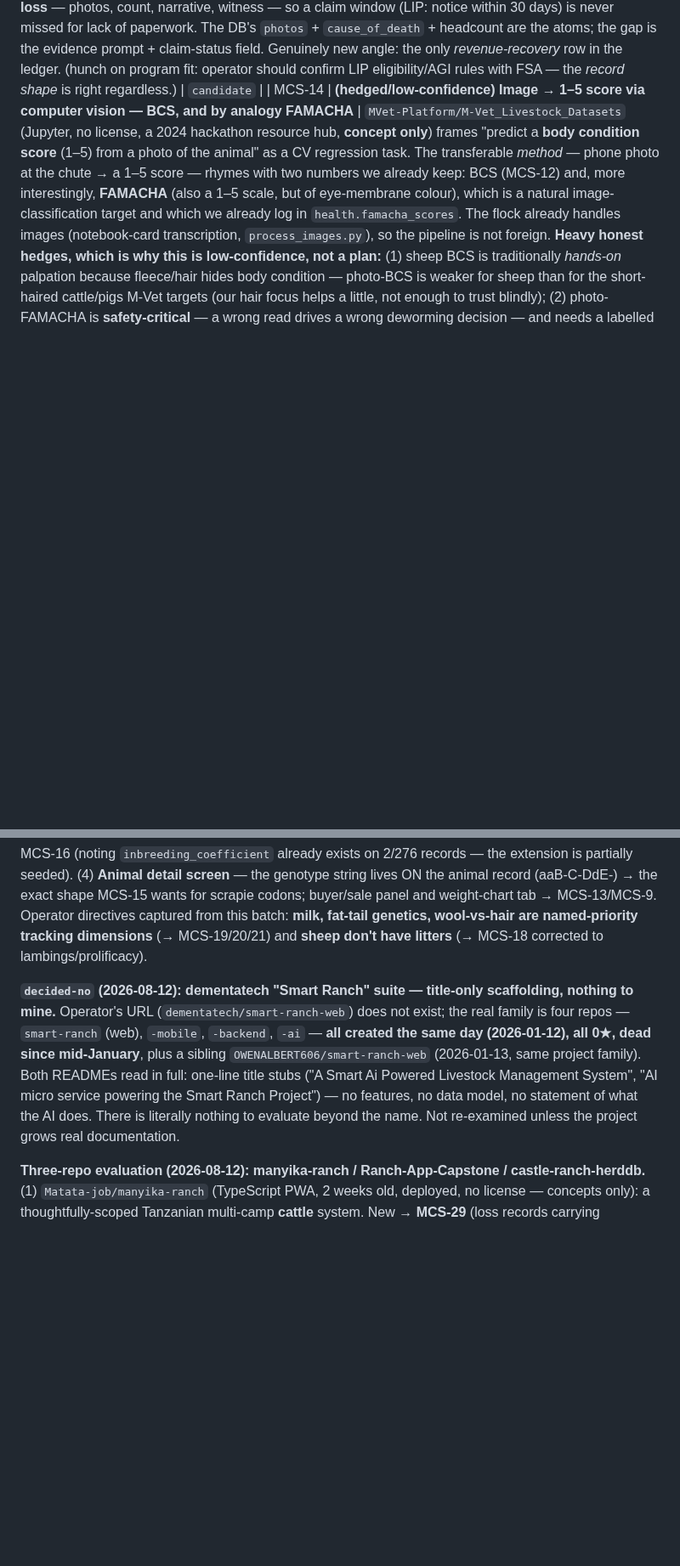
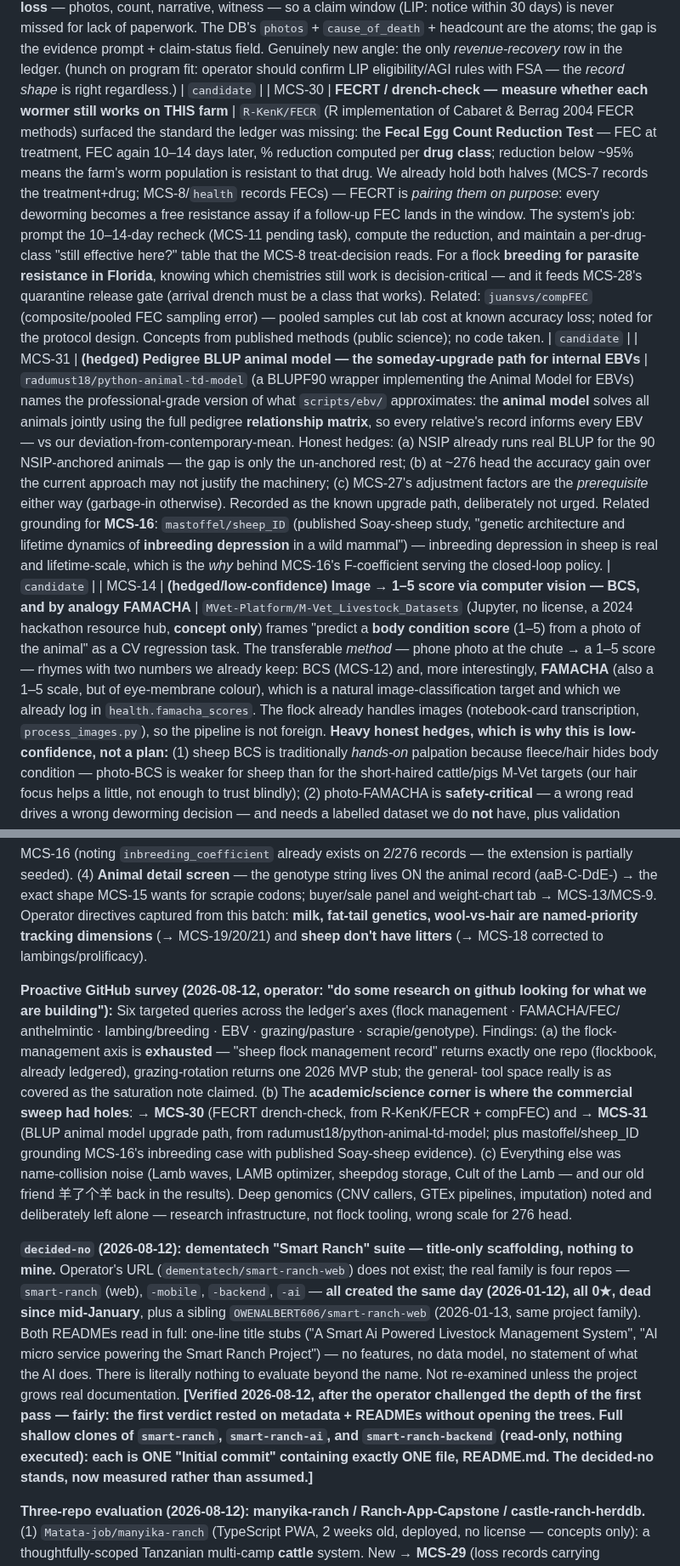
Before and after one commit to jsschrstrcks1/manateecreeksheep, a Markdown page: docs/UPGRADE-LEDGER.md, 2 parts joined by grey strips. Shown at 85% size. GitHub-like rendering; blank space fills up the shorter version.

Commit message:
ledger: MCS-30 (FECRT drench-check) + MCS-31 (BLUP path) from proactive survey; Smart Ranch decided-no verified by clone
Operator challenged the Smart Ranch pass — fairly; first verdict was
README-only. Shallow clones verify: each repo is one Initial commit
containing exactly one README.md. Decided-no stands, now measured.
Survey (6 queries across ledger axes): flock-management axis exhausted
(1 repo, already ledgered); academic corner yields MCS-30 — FECRT per-
drug-class resistance testing, pairing MCS-7 treatments with MCS-8 FECs
into a 'does ivermectin still work here' table (Cabaret & Berrag 2004
methods; compFEC pooled-sample economics) — and MCS-31, the hedged BLUP
animal-model upgrade path (NSIP covers anchored 90; not urged). Soay
sheep_ID study grounds MCS-16's inbreeding-depression case.

[no-reasoning]

Co-Authored-By: Claude Opus 5 <noreply@anthropic.com>
Claude-Session: https://claude.ai/code/session_014QbQkoaKz6YrMxCyGsSgxY

```diff
--- a/docs/UPGRADE-LEDGER.md
+++ b/docs/UPGRADE-LEDGER.md
@@ -40,6 +40,8 @@ Ids are repo-local (`MCS-NNN`), distinct from the household `UL-NNN` spine in `o
 | MCS-27 | **Standard adjustment factors for lamb weights — birth type, rearing type, dam age (hair-specific tables)** | OSU Extension's Hair/Wool Sheep Record Keeping programs (AGEC fact sheets + Excel) center on **adjusted weaning weight**: raw weights corrected by standard factors for **age of dam, type of birth (single/twin/triplet), type of rearing, and sex** — with **hair sheep getting different factor tables than wool sheep**. Grounded gap in our EBV pipeline: `contemporary_group_key` = sex+birth-year+pen, and 60/120-day age adjustment exists, but **nothing corrects for birth/rearing type or dam age** — so a twin out of a yearling ewe is systematically under-scored on WWT/ADG against a single from a mature ewe, which distorts exactly the selection decisions the pipeline exists to make. Data partially present (`twin_of` on 5 records; lambing records carry lambs_born). Fix lives in `scripts/ebv/` (extend the adjustment before deviation-from-group), using published hair-sheep factors. | `candidate` |
 | MCS-28 | **Intake quarantine records — biosecurity as a first-class record type** | farmers-library.com's 8-record framework includes one thing absent from our ledger and DB: **purchase & quarantine records** — seller/source, arrival date and observable arrival condition, transport, **quarantine location, planned review dates**, release. This is parasite-strategic for this flock, not bureaucracy: a purchased animal is the #1 way **anthelmintic-resistant worms** walk onto a farm (standard protocol: quarantine + aggressive multi-class deworming + FEC before pasture release), plus foot rot, soremouth, CL, OPP. The DB has `acquisition`/`arrival_date`/`breeder_provenance` on some records but no quarantine protocol or release gate. Shape: an intake record (MCS-26-typed events during quarantine + a pending release check, MCS-11) and a derived "in quarantine" state that MCS-9's movement log already expresses (quarantine pen = a location). Cheap once MCS-26 ships; high leverage per incident avoided. | `candidate` |
 | MCS-29 | **Documented-loss records fit for indemnity claims — evidence at death time, money later** | `Matata-job/manyika-ranch` (a Tanzanian multi-camp cattle PWA) attaches **"Death & culling records + insurance claim fields"** — the death record is structured to carry the downstream financial claim from day one. The US translation is sharper: **USDA FSA's Livestock Indemnity Program (LIP)** pays for eligible losses to predation and adverse weather **including extreme heat** — both causes this flock has actually taken (predation is in the operator's MCS-26 directive; baby-azure died of heat 2026-06). LIP claims live or die on *documentation*: cause of death, date, evidence (photos, carcass, predation sign), and beginning/ending inventory. Row: when an MCS-26 event is typed `predation` or `heat stress` (or any death), the record prompts for the **evidence bundle at the time of loss** — photos, count, narrative, witness — so a claim window (LIP: notice within 30 days) is never missed for lack of paperwork. The DB's `photos` + `cause_of_death` + headcount are the atoms; the gap is the evidence prompt + claim-status field. Genuinely new angle: the only *revenue-recovery* row in the ledger. (hunch on program fit: operator should confirm LIP eligibility/AGI rules with FSA — the *record shape* is right regardless.) | `candidate` |
+| MCS-30 | **FECRT / drench-check — measure whether each wormer still works on THIS farm** | `R-KenK/FECR` (R implementation of Cabaret & Berrag 2004 FECR methods) surfaced the standard the ledger was missing: the **Fecal Egg Count Reduction Test** — FEC at treatment, FEC again 10–14 days later, % reduction computed per **drug class**; reduction below ~95% means the farm's worm population is resistant to that drug. We already hold both halves (MCS-7 records the treatment+drug; MCS-8/`health` records FECs) — FECRT is *pairing them on purpose*: every deworming becomes a free resistance assay if a follow-up FEC lands in the window. The system's job: prompt the 10–14-day recheck (MCS-11 pending task), compute the reduction, and maintain a per-drug-class "still effective here?" table that the MCS-8 treat-decision reads. For a flock **breeding for parasite resistance in Florida**, knowing which chemistries still work is decision-critical — and it feeds MCS-28's quarantine release gate (arrival drench must be a class that works). Related: `juansvs/compFEC` (composite/pooled FEC sampling error) — pooled samples cut lab cost at known accuracy loss; noted for the protocol design. Concepts from published methods (public science); no code taken. | `candidate` |
+| MCS-31 | **(hedged) Pedigree BLUP animal model — the someday-upgrade path for internal EBVs** | `radumust18/python-animal-td-model` (a BLUPF90 wrapper implementing the Animal Model for EBVs) names the professional-grade version of what `scripts/ebv/` approximates: the **animal model** solves all animals jointly using the full pedigree **relationship matrix**, so every relative's record informs every EBV — vs our deviation-from-contemporary-mean. Honest hedges: (a) NSIP already runs real BLUP for the 90 NSIP-anchored animals — the gap is only the un-anchored rest; (b) at ~276 head the accuracy gain over the current approach may not justify the machinery; (c) MCS-27's adjustment factors are the *prerequisite* either way (garbage-in otherwise). Recorded as the known upgrade path, deliberately not urged. Related grounding for **MCS-16**: `mastoffel/sheep_ID` (published Soay-sheep study, "genetic architecture and lifetime dynamics of **inbreeding depression** in a wild mammal") — inbreeding depression in sheep is real and lifetime-scale, which is the *why* behind MCS-16's F-coefficient serving the closed-loop policy. | `candidate` |
 | MCS-14 | **(hedged/low-confidence) Image → 1–5 score via computer vision — BCS, and by analogy FAMACHA** | `MVet-Platform/M-Vet_Livestock_Datasets` (Jupyter, no license, a 2024 hackathon resource hub, **concept only**) frames "predict a **body condition score** (1–5) from a photo of the animal" as a CV regression task. The transferable *method* — phone photo at the chute → a 1–5 score — rhymes with two numbers we already keep: BCS (MCS-12) and, more interestingly, **FAMACHA** (also a 1–5 scale, but of eye-membrane colour), which is a natural image-classification target and which we already log in `health.famacha_scores`. The flock already handles images (notebook-card transcription, `process_images.py`), so the pipeline is not foreign. **Heavy honest hedges, which is why this is low-confidence, not a plan:** (1) sheep BCS is traditionally *hands-on* palpation because fleece/hair hides body condition — photo-BCS is weaker for sheep than for the short-haired cattle/pigs M-Vet targets (our hair focus helps a little, not enough to trust blindly); (2) photo-FAMACHA is **safety-critical** — a wrong read drives a wrong deworming decision — and needs a labelled dataset we do **not** have, plus validation against the physical card; (3) dedicated FAMACHA apps already exist (`mauriciobenjamin700/FAMACHA_APP_*`, noted below). So: a real method, recorded, but not worth building until there's labelled data and a safety story. No code/data taken (unlicensed). | `candidate` |
 | MCS-13 | **Per-animal economic lifecycle — cost basis in, proceeds out, profit per genetics** | `DigiBanks99/livestock-tracker` (C#/.NET + Angular, **no license → all-rights-reserved, concept only, no code**) records on each animal a full money+lifecycle spine we don't yet keep: `PurchaseDate`+`PurchasePrice`, `SellDate`+`SellPrice`, `ArrivalWeight`, `BirthDate`, `DateOfDeath`. For a *meat* operation this closes a real loop: cost basis (purchase price + accumulated feed/medical inputs) vs. sale proceeds = **profit per animal**, and paired with a weight log (MCS-9 extended to weight), **cost-of-gain** and days-to-market. The selection payoff is the point — the flock goal is "hardy, hairy, **meaty**, parasite-resistant," and this lets "which genetics actually pay" become a measured selection signal instead of a hunch, tying breeding decisions to the operation's economics. New dimension (not a reframe of an existing row). Candidate — Ken's call whether the flock is bought-in enough for purchase-side tracking to earn its keep, or whether it's mostly sell-side + input costs. | `candidate` |
 
@@ -109,6 +111,20 @@ scrapie codons; buyer/sale panel and weight-chart tab → MCS-13/MCS-9. Operator
 from this batch: **milk, fat-tail genetics, wool-vs-hair are named-priority tracking dimensions**
 (→ MCS-19/20/21) and **sheep don't have litters** (→ MCS-18 corrected to lambings/prolificacy).
 
+**Proactive GitHub survey (2026-08-12, operator: "do some research on github looking for what we
+are building"):** Six targeted queries across the ledger's axes (flock management · FAMACHA/FEC/
+anthelmintic · lambing/breeding · EBV · grazing/pasture · scrapie/genotype). Findings:
+(a) the flock-management axis is **exhausted** — "sheep flock management record" returns exactly
+one repo (flockbook, already ledgered), grazing-rotation returns one 2026 MVP stub; the general-
+tool space really is as covered as the saturation note claimed. (b) The **academic/science corner
+is where the commercial sweep had holes**: → **MCS-30** (FECRT drench-check, from R-KenK/FECR +
+compFEC) and → **MCS-31** (BLUP animal model upgrade path, from radumust18/python-animal-td-model;
+plus mastoffel/sheep_ID grounding MCS-16's inbreeding case with published Soay-sheep evidence).
+(c) Everything else was name-collision noise (Lamb waves, LAMB optimizer, sheepdog storage, Cult
+of the Lamb — and our old friend 羊了个羊 back in the results). Deep genomics (CNV callers, GTEx
+pipelines, imputation) noted and deliberately left alone — research infrastructure, not flock
+tooling, wrong scale for 276 head.
+
 **`decided-no` (2026-08-12): dementatech "Smart Ranch" suite — title-only scaffolding, nothing to
 mine.** Operator's URL (`dementatech/smart-ranch-web`) does not exist; the real family is four
 repos — `smart-ranch` (web), `-mobile`, `-backend`, `-ai` — **all created the same day
@@ -117,6 +133,11 @@ repos — `smart-ranch` (web), `-mobile`, `-backend`, `-ai` — **all created th
 Powered Livestock Management System", "AI micro service powering the Smart Ranch Project") — no
 features, no data model, no statement of what the AI does. There is literally nothing to evaluate
 beyond the name. Not re-examined unless the project grows real documentation.
+**[Verified 2026-08-12, after the operator challenged the depth of the first pass — fairly: the
+first verdict rested on metadata + READMEs without opening the trees. Full shallow clones of
+`smart-ranch`, `smart-ranch-ai`, and `smart-ranch-backend` (read-only, nothing executed): each is
+ONE "Initial commit" containing exactly ONE file, README.md. The decided-no stands, now measured
+rather than assumed.]**
 
 **Three-repo evaluation (2026-08-12): manyika-ranch / Ranch-App-Capstone / castle-ranch-herddb.**
 (1) `Matata-job/manyika-ranch` (TypeScript PWA, 2 weeks old, deployed, no license — concepts only):
```
